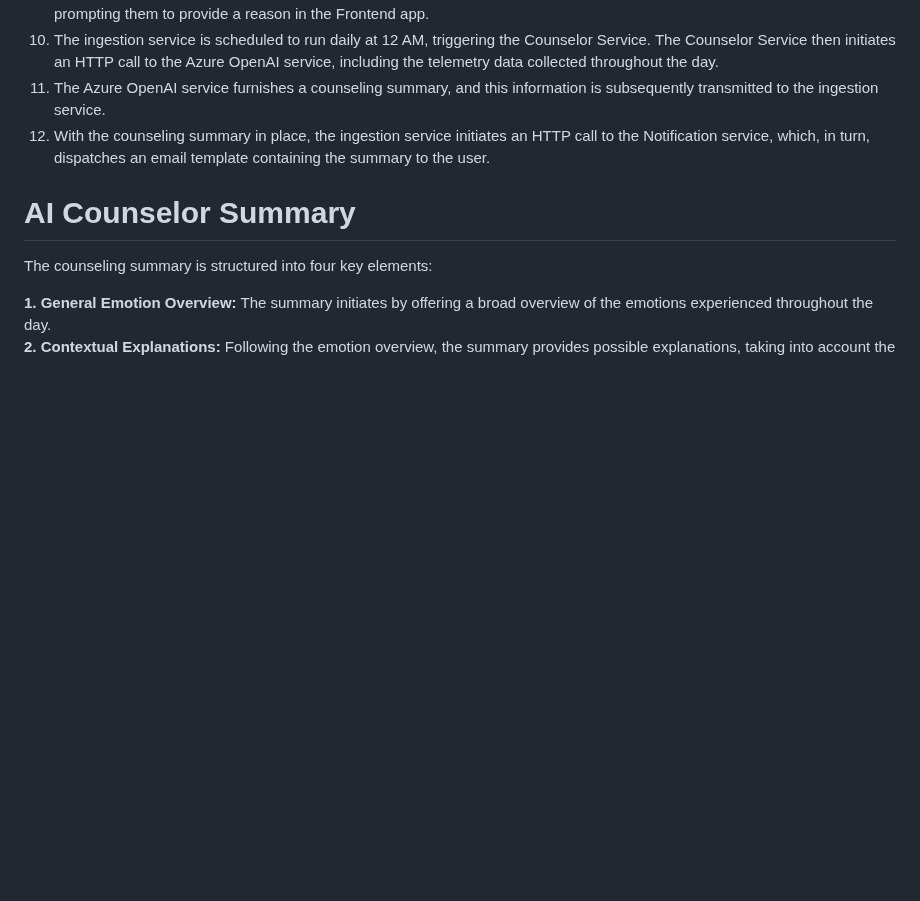
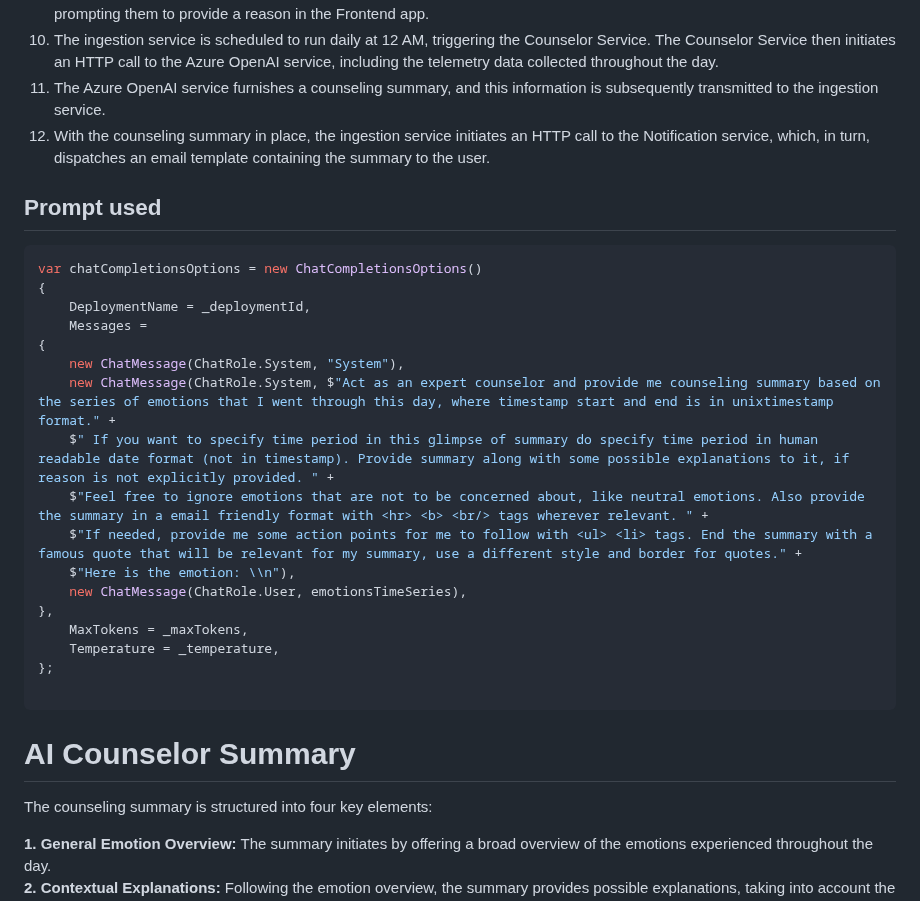
Before and after one commit to Cloud-Jas/AI-Counselor, a Markdown page: README.md, the part around the change. GitHub-like rendering; blank space fills up the shorter version.

````diff
--- a/README.md
+++ b/README.md
@@ -48,6 +48,29 @@ In the fast-paced realm of work, we often neglect our mental well-being, giving
 12. With the counseling summary in place, the ingestion service initiates an HTTP call to the Notification service, which, in turn, dispatches an email template containing the summary to the user.
 
 
+## Prompt used
+
+```cs
+var chatCompletionsOptions = new ChatCompletionsOptions()
+{
+    DeploymentName = _deploymentId,
+    Messages =
+{
+    new ChatMessage(ChatRole.System, "System"),
+    new ChatMessage(ChatRole.System, $"Act as an expert counselor and provide me counseling summary based on the series of emotions that I went through this day, where timestamp start and end is in unixtimestamp format." +
+    $" If you want to specify time period in this glimpse of summary do specify time period in human readable date format (not in timestamp). Provide summary along with some possible explanations to it, if reason is not explicitly provided. " +
+    $"Feel free to ignore emotions that are not to be concerned about, like neutral emotions. Also provide the summary in a email friendly format with <hr> <b> <br/> tags wherever relevant. " +
+    $"If needed, provide me some action points for me to follow with <ul> <li> tags. End the summary with a famous quote that will be relevant for my summary, use a different style and border for quotes." +
+    $"Here is the emotion: \\n"),
+    new ChatMessage(ChatRole.User, emotionsTimeSeries),
+},
+    MaxTokens = _maxTokens,
+    Temperature = _temperature,
+};
+
+```
+
+
 # AI Counselor Summary
 
 The counseling summary is structured into four key elements:
````
